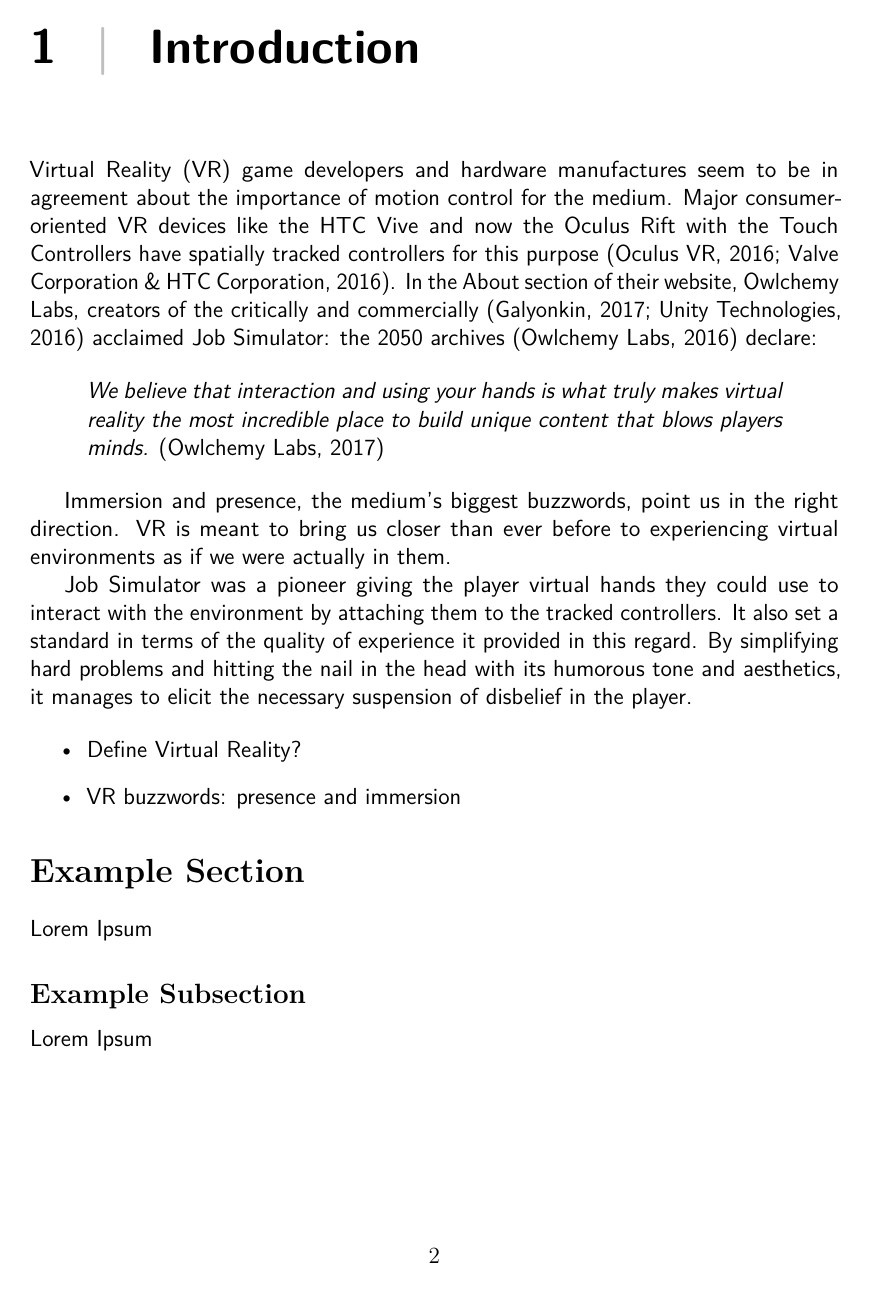
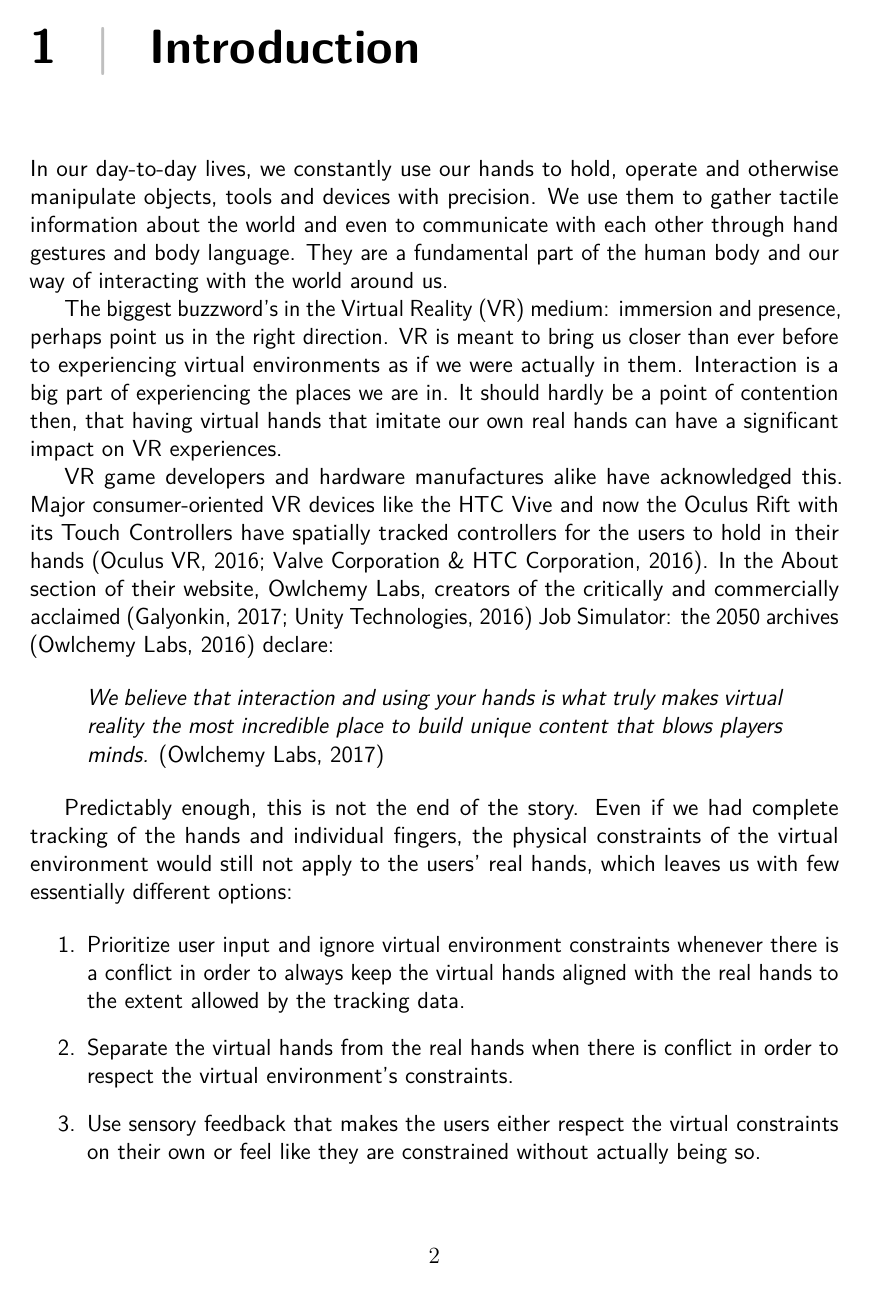
Before and after one commit to phillipphoenix/HandsVRThesis, a LaTeX thesis (preamble.tex, which reads introduction.tex): page 5 of 18 before the commit and page 5 of 19 after it. Compiled offline with pdfLaTeX.

Commit message:
Introduction introduction.

```diff
--- a/introduction.tex
+++ b/introduction.tex
@@ -1,9 +1,17 @@
-Virtual Reality (VR) game developers and hardware manufactures seem to be in agreement about the importance of motion control for the medium. Major consumer-oriented VR devices like the HTC Vive and now the Oculus Rift with the Touch Controllers have spatially tracked controllers for this purpose \parencite{htcvive2016, oculus2016}. In the About section of their website, Owlchemy Labs, creators of the critically and commercially \parencite{UnityAwards2016, SteamSpyJobSim} acclaimed Job Simulator: the 2050 archives \parencite{OwlchemyLabs2016} declare:
+In our day-to-day lives, we constantly use our hands to hold, operate and otherwise manipulate objects, tools and devices with precision. We use them to gather tactile information about the world and even to communicate with each other through hand gestures and body language. They are a fundamental part of the human body and our way of interacting with the world around us.
+
+The biggest buzzword's in the Virtual Reality (VR) medium: immersion and presence, perhaps point us in the right direction. VR is meant to bring us closer than ever before to experiencing virtual environments as if we were actually in them. Interaction is a big part of experiencing the places we are in. It should hardly be a point of contention then, that having virtual hands that imitate our own real hands can have a significant impact on VR experiences.
+
+VR game developers and hardware manufactures alike have acknowledged this. Major consumer-oriented VR devices like the HTC Vive and now the Oculus Rift with its Touch Controllers have spatially tracked controllers for the users to hold in their hands \parencite{htcvive2016, oculus2016}. In the About section of their website, Owlchemy Labs, creators of the critically and commercially acclaimed \parencite{UnityAwards2016, SteamSpyJobSim} Job Simulator: the 2050 archives \parencite{OwlchemyLabs2016} declare:
 
 \begin{displayquote}
 \textit{We believe that interaction and using your hands is what truly makes virtual reality the most incredible place to build unique content that blows players minds.} \parencite{aboutOwlchemyLabs}
 \end{displayquote}
 
-Immersion and presence, the medium's biggest buzzwords, point us in the right direction. VR is meant to bring us closer than ever before to experiencing virtual environments as if we were actually in them.
+Predictably enough, this is not the end of the story. Even if we had complete tracking of the hands and individual fingers, the physical constraints of the virtual environment would still not apply to the users' real hands, which leaves us with few essentially different options:
 
-Job Simulator was a pioneer giving the player virtual hands they could use to interact with the environment by attaching them to the tracked controllers. It also set a standard in terms of the quality of experience it provided in this regard. By simplifying hard problems and hitting the nail in the head with its humorous tone and aesthetics, it manages to elicit the necessary suspension of disbelief in the player.
+\begin{enumerate}
+\item Prioritize user input and ignore virtual environment constraints whenever there is a conflict in order to always keep the virtual hands aligned with the real hands to the extent allowed by the tracking data.
+\item Separate the virtual hands from the real hands when there is conflict in order to respect the virtual environment's constraints.
+\item Use sensory feedback that makes the users either respect the virtual constraints on their own or feel like they are constrained without actually being so.
+\item Design in a way that circumvents the problem, which means restricting the medium's content to experiences that fit exactly to the medium's current affordances. This means seeing limitations as features and finding experiences that map perfectly to the current systems.
@@ -10,4 +24,2 @@
 
 \begin{itemize}
-\item Define Virtual Reality?
-\item VR buzzwords: presence and immersion
@@ -14,11 +29,9 @@
 \end{itemize}
 
-\section{Example Section}
-\label{sec:exampleSection}
+\section{Research Questions}
+\label{sec:researchQuestions}
 
-Lorem Ipsum
+Explore ways of dealing with the shortcomings of the Job Simulator hand model.
 
-\subsection{Example Subsection}
-\label{subsec:exampleSubsection}
+Specifically, experiment with techniques that separate the virtual hands from the user's own hands in order to make the virtual hands respect the virtual environment's physics constraints. In detail, the virtual hands should:
 
-Lorem Ipsum
```
Also changed, not shown: introduction.tex (23 more changed lines).
